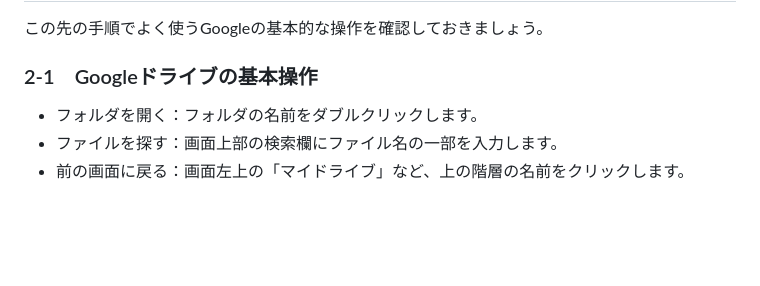
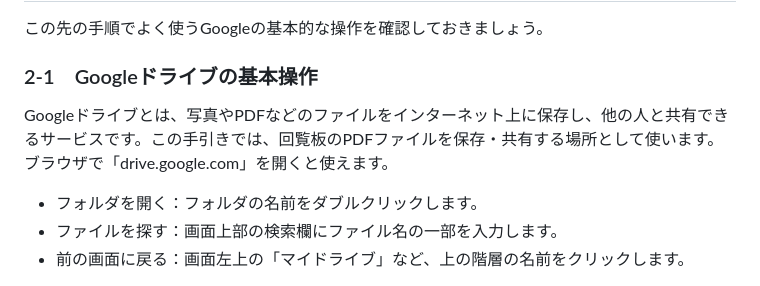
Before and after one commit to bzy107/local_government, a Markdown page: docs/manuals/Googleサイト更新の手引き.md, the part around the change. GitHub-like rendering; blank space fills up the shorter version.

Commit message:
Googleドライブの説明文を追加
「2-1 Googleドライブの基本操作」の冒頭に、Googleドライブが
何かをやさしい言葉で説明する一文を追加。

Co-Authored-By: Claude Sonnet 5 <noreply@anthropic.com>

```diff
--- a/docs/manuals/Googleサイト更新の手引き.md
+++ b/docs/manuals/Googleサイト更新の手引き.md
@@ -70,6 +70,8 @@ Googleアカウントをまだお持ちでない方は、先にアカウント
 この先の手順でよく使うGoogleの基本的な操作を確認しておきましょう。
 
 ### 2-1　Googleドライブの基本操作
+
+Googleドライブとは、写真やPDFなどのファイルをインターネット上に保存し、他の人と共有できるサービスです。この手引きでは、回覧板のPDFファイルを保存・共有する場所として使います。ブラウザで「drive.google.com」を開くと使えます。
 
 - フォルダを開く：フォルダの名前をダブルクリックします。
 - ファイルを探す：画面上部の検索欄にファイル名の一部を入力します。
```
